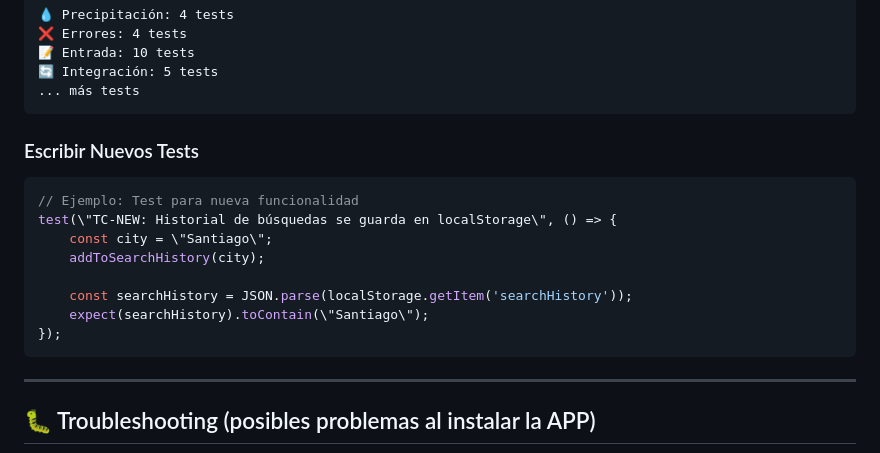
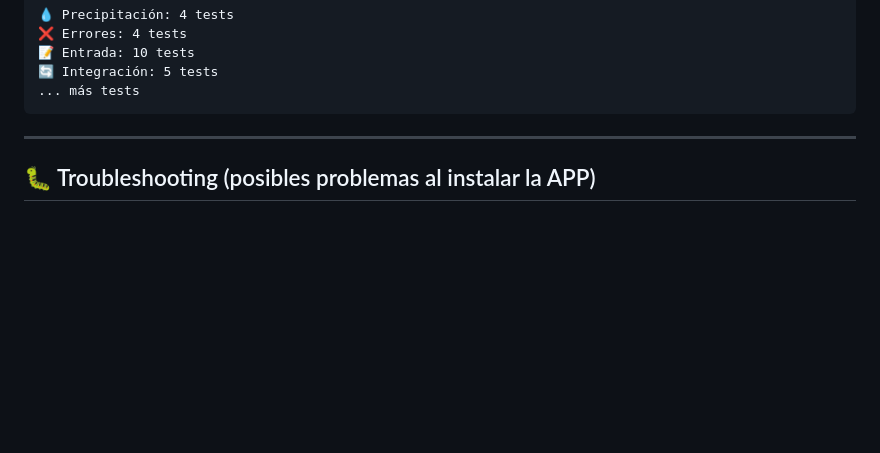
Before and after one commit to EvelynFAV/Clima-APP, a Markdown page: docs/README.md, the part around the change. Rendered like a GitHub page; blank space fills up the shorter version.

Commit message:
actualizo README

````diff
--- a/docs/README.md
+++ b/docs/README.md
@@ -560,20 +560,6 @@ npm test -- --coverage
 🔄 Integración: 5 tests
 ... más tests
 ```
-
-### Escribir Nuevos Tests
-
-```javascript
-// Ejemplo: Test para nueva funcionalidad
-test(\"TC-NEW: Historial de búsquedas se guarda en localStorage\", () => {
-    const city = \"Santiago\";
-    addToSearchHistory(city);
-
-    const searchHistory = JSON.parse(localStorage.getItem('searchHistory'));
-    expect(searchHistory).toContain(\"Santiago\");
-});
-```
-
 ---
 
 ## 🐛 Troubleshooting (posibles problemas al instalar la APP)
````
